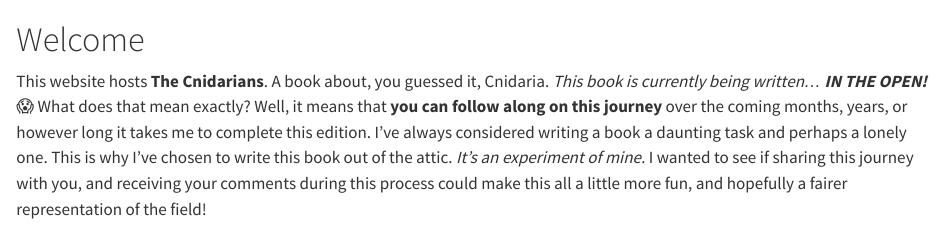
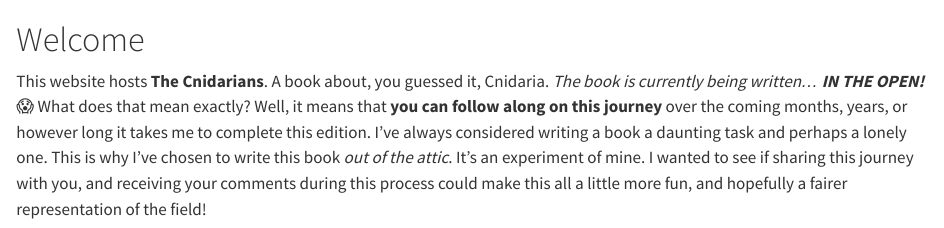
Before and after one commit to LewisAJones/cnidaria, a Quarto document (index.qmd): the page in a window 1100 px wide, from its top. Rendered offline with R 4.5, knitr and Pandoc in place of Quarto, with nearby package versions.

Commit message:
update welcome text

```diff
--- a/index.qmd
+++ b/index.qmd
@@ -2,9 +2,9 @@
 
 ::: {layout-ncol="2"}
 This website hosts **The Cnidarians**. A book about, you guessed it, Cnidaria.
-*This book is currently being written...* ***IN THE OPEN!*** 😱
+*The book is currently being written...* ***IN THE OPEN!*** 😱
 What does that mean exactly? Well, it means that **you can follow along on this journey** over the coming months, years, or however long it takes me to complete this edition.
-I've always considered writing a book a daunting task and perhaps a lonely one. This is why I've chosen to write this book out of the attic. *It's an experiment of mine.* I wanted to see if sharing this journey with you, and receiving your comments during this process could make this all a little more fun, and hopefully a fairer representation of the field!
+I've always considered writing a book a daunting task and perhaps a lonely one. This is why I've chosen to write this book *out of the attic*. It's an experiment of mine. I wanted to see if sharing this journey with you, and receiving your comments during this process could make this all a little more fun, and hopefully a fairer representation of the field!
 
 [![Photograph by Ganapathy Kumar](images/cover.jpg)](https://unsplash.com/photos/5fhcbkOPhwA)
 :::
```
Also changed, not shown: 2 other files.
